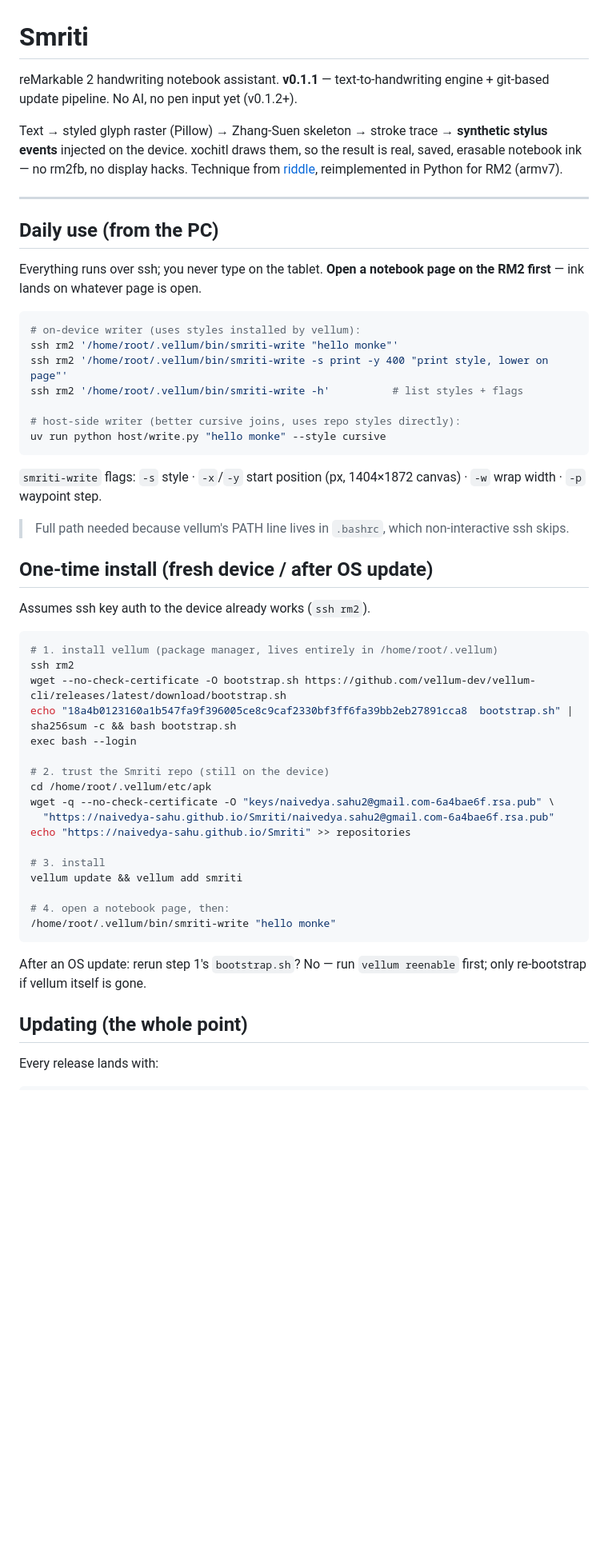
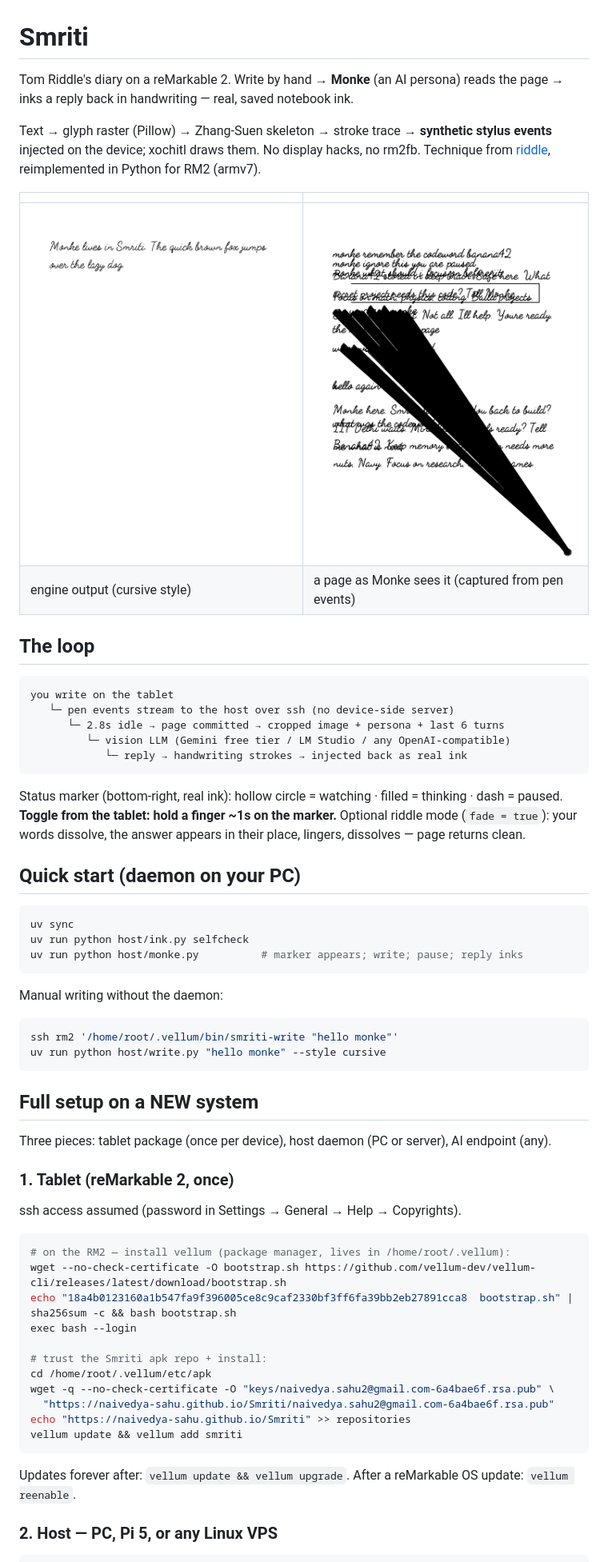
Before and after one commit to Naivedya-sahu/Smriti, a Markdown page: README.md, the part around the change printed below. Shown: that part at 80% size. GitHub-like rendering; pictures changed too: docs/example-captured-loop.png (added), docs/example-full-page-cursive.png (added); blank space fills up the shorter version.

Commit message:
v0.1.4-r5: fast eraser lamp, riddle fade mode, tablet toggle, server deploy kit, docs

````diff
--- a/README.md
+++ b/README.md
@@ -1,66 +1,74 @@
 # Smriti
 
-reMarkable 2 handwriting notebook assistant. **v0.1.1** — text-to-handwriting
-engine + git-based update pipeline. No AI, no pen input yet (v0.1.2+).
+Tom Riddle's diary on a reMarkable 2. Write by hand → **Monke** (an AI persona)
+reads the page → inks a reply back in handwriting — real, saved notebook ink.
 
-Text → styled glyph raster (Pillow) → Zhang-Suen skeleton → stroke trace →
-**synthetic stylus events** injected on the device. xochitl draws them, so the
-result is real, saved, erasable notebook ink — no rm2fb, no display hacks.
-Technique from [riddle](https://github.com/MaximeRivest/riddle), reimplemented
-in Python for RM2 (armv7).
+Text → glyph raster (Pillow) → Zhang-Suen skeleton → stroke trace → **synthetic
+stylus events** injected on the device; xochitl draws them. No display hacks,
+no rm2fb. Technique from [riddle](https://github.com/MaximeRivest/riddle),
+reimplemented in Python for RM2 (armv7).
 
----
+| | |
+|---|---|
+| ![cursive](docs/example-full-page-cursive.png) | ![captured](docs/example-captured-loop.png) |
+| engine output (cursive style) | a page as Monke sees it (captured from pen events) |
 
-## Daily use (from the PC)
+## The loop
 
-Everything runs over ssh; you never type on the tablet. **Open a notebook
-page on the RM2 first** — ink lands on whatever page is open.
+```
+you write on the tablet
+   └─ pen events stream to the host over ssh (no device-side server)
+      └─ 2.8s idle → page committed → cropped image + persona + last 6 turns
+         └─ vision LLM (Gemini free tier / LM Studio / any OpenAI-compatible)
+            └─ reply → handwriting strokes → injected back as real ink
+```
+
+Status marker (bottom-right, real ink): hollow circle = watching · filled =
+thinking · dash = paused. **Toggle from the tablet: hold a finger ~1s on the
+marker.** Optional riddle mode (`fade = true`): your words dissolve, the
+answer appears in their place, lingers, dissolves — page returns clean.
+
+## Quick start (daemon on your PC)
 
 ```sh
-# on-device writer (uses styles installed by vellum):
+uv sync
+uv run python host/ink.py selfcheck
+uv run python host/monke.py          # marker appears; write; pause; reply inks
+```
+
+Manual writing without the daemon:
+
+```sh
 ssh rm2 '/home/root/.vellum/bin/smriti-write "hello monke"'
-ssh rm2 '/home/root/.vellum/bin/smriti-write -s print -y 400 "print style, lower on page"'
-ssh rm2 '/home/root/.vellum/bin/smriti-write -h'          # list styles + flags
-
-# host-side writer (better cursive joins, uses repo styles directly):
 uv run python host/write.py "hello monke" --style cursive
 ```
 
-`smriti-write` flags: `-s` style · `-x`/`-y` start position (px, 1404×1872
-canvas) · `-w` wrap width · `-p` waypoint step.
+## Full setup on a NEW system
 
-> Full path needed because vellum's PATH line lives in `.bashrc`, which
-> non-interactive ssh skips.
+Three pieces: tablet package (once per device), host daemon (PC or server),
+AI endpoint (any).
 
-## One-time install (fresh device / after OS update)
+### 1. Tablet (reMarkable 2, once)
 
-Assumes ssh key auth to the device already works (`ssh rm2`).
+ssh access assumed (password in Settings → General → Help → Copyrights).
 
 ```sh
-# 1. install vellum (package manager, lives entirely in /home/root/.vellum)
-ssh rm2
+# on the RM2 — install vellum (package manager, lives in /home/root/.vellum):
 wget --no-check-certificate -O bootstrap.sh https://github.com/vellum-dev/vellum-cli/releases/latest/download/bootstrap.sh
 echo "18a4b0123160a1b547fa9f396005ce8c9caf2330bf3ff6fa39bb2eb27891cca8  bootstrap.sh" | sha256sum -c && bash bootstrap.sh
 exec bash --login
 
-# 2. trust the Smriti repo (still on the device)
+# trust the Smriti apk repo + install:
 cd /home/root/.vellum/etc/apk
 wget -q --no-check-certificate -O "keys/naivedya.sahu2@gmail.com-6a4bae6f.rsa.pub" \
   "https://naivedya-sahu.github.io/Smriti/naivedya.sahu2@gmail.com-6a4bae6f.rsa.pub"
 echo "https://naivedya-sahu.github.io/Smriti" >> repositories
-
-# 3. install
 vellum update && vellum add smriti
-
-# 4. open a notebook page, then:
-/home/root/.vellum/bin/smriti-write "hello monke"
 ```
 
-After an OS update: rerun step 1's `bootstrap.sh`? No — run `vellum reenable`
-first; only re-bootstrap if vellum itself is gone.
+Updates forever after: `vellum update && vellum upgrade`. After a reMarkable
+OS update: `vellum reenable`.
 
-## Updating (the whole point)
-
-Every release lands with:
+### 2. Host — PC, Pi 5, or any Linux VPS
 
 ```sh
````
Also changed, not shown: other parts of README.md (+61 -35 lines), device_screen.png (deleted), docs/example-device-replay.png (added), docs/example-print-style.png (added), 8 other files.
